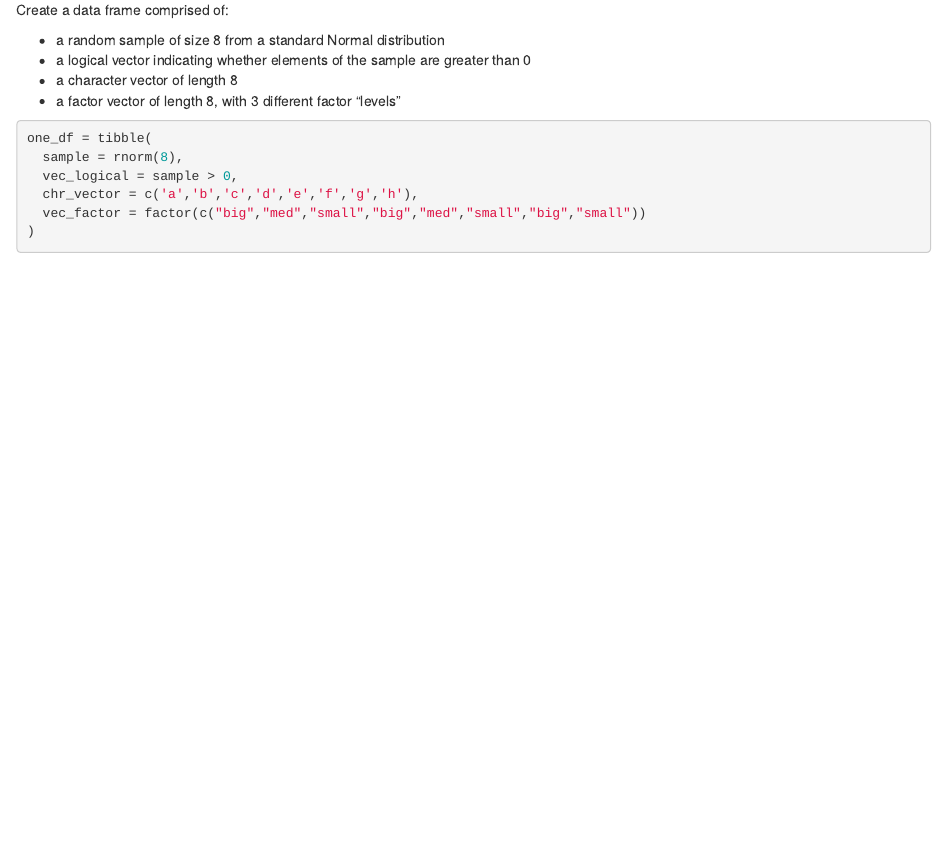
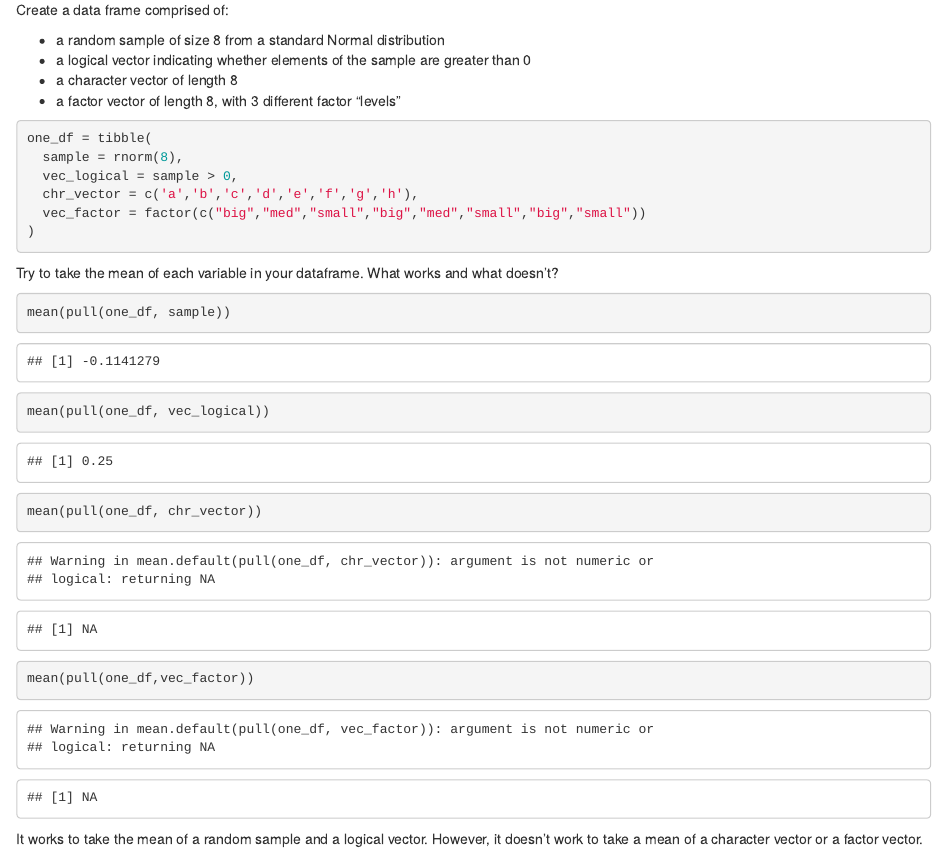
Before and after one commit to mj2881/p8105_hw1_mj2881, an R Markdown document (Problem 1.rmd): the page in a window 1100 px wide, from 510 px down. Rendered offline with R 4.5, knitr and Pandoc, with nearby package versions; code that draws random numbers runs with fixed seeds of ours.

Commit message:
mean of variables

````diff
--- a/Problem 1.rmd
+++ b/Problem 1.rmd
@@ -30,3 +30,17 @@ one_df = tibble(
 )
 
 ```
+
+Try to take the mean of each variable in your dataframe. What works and what doesn’t?
+
+```{r}
+mean(pull(one_df, sample))
+
+mean(pull(one_df, vec_logical))
+
+mean(pull(one_df, chr_vector))
+
+mean(pull(one_df,vec_factor))
+```
+
+It works to take the mean of a random sample and a logical vector. However, it doesn't work to take a mean of a character vector or a factor vector.
````
